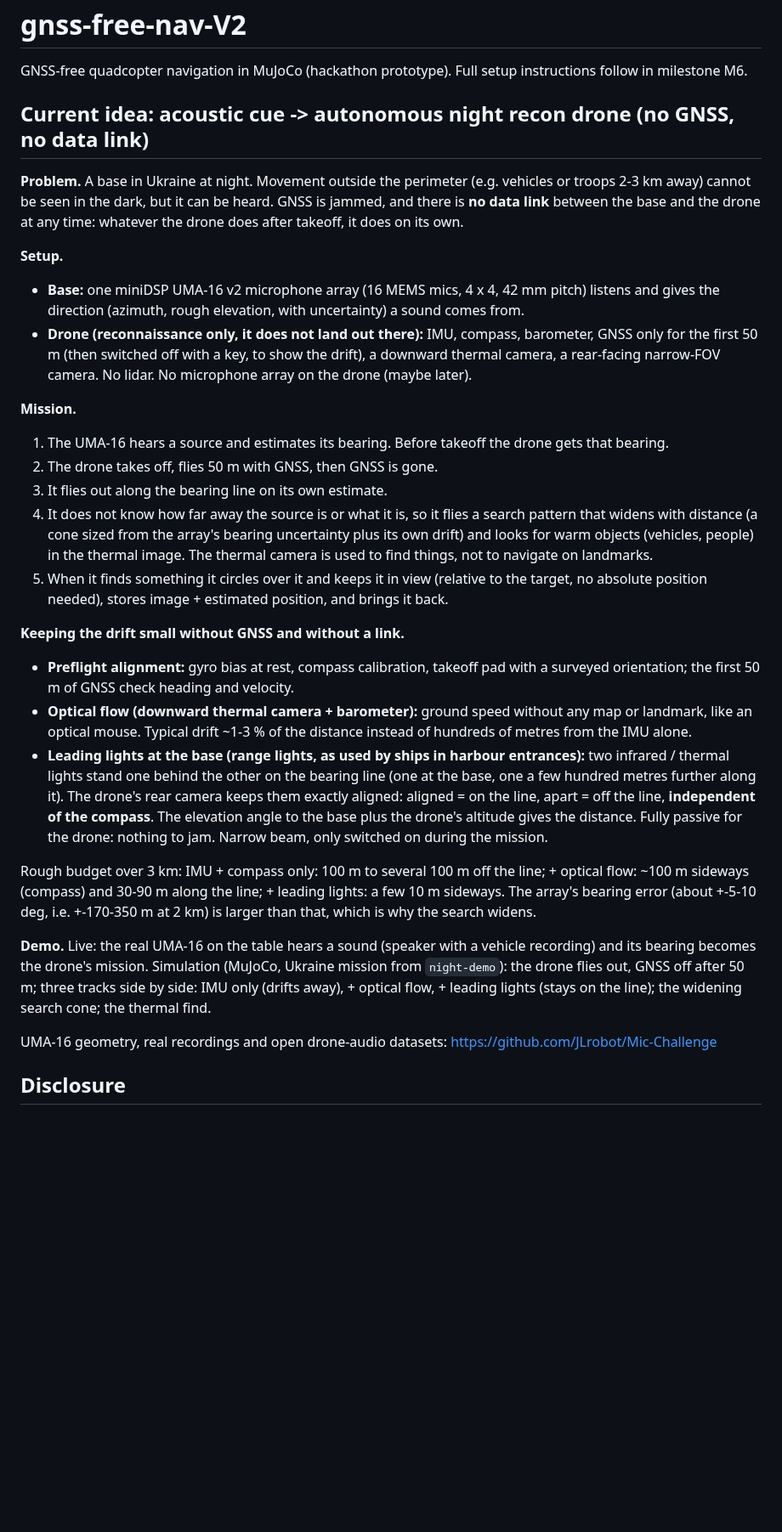
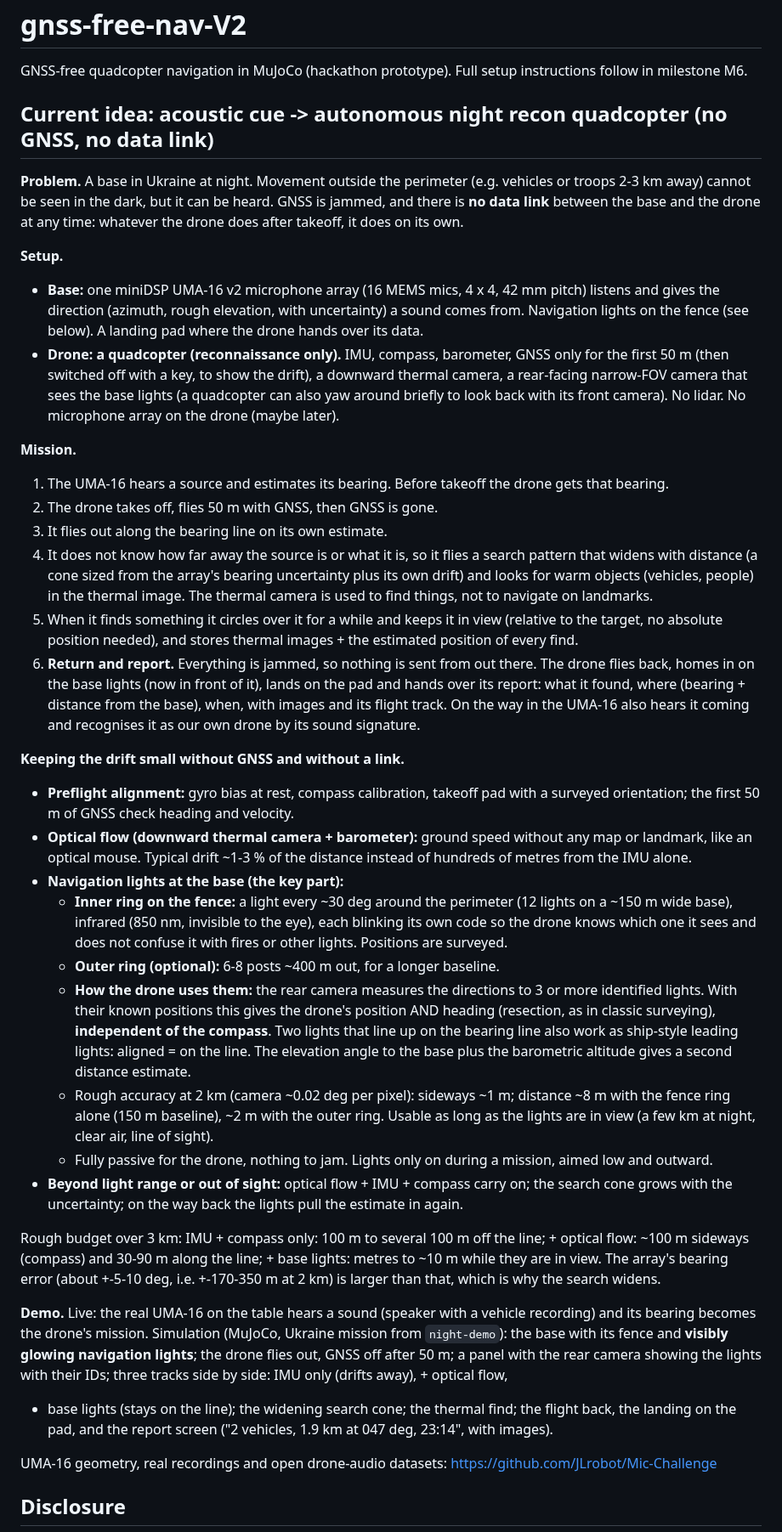
Before and after one commit to MaxBingham/gnss-spoof-guard, a Markdown page: README.md, the part around the change. Shown at 85% size. Rendered like a GitHub page; blank space fills up the shorter version.

Commit message:
README: base navigation lights (fence ring + optional outer ring, resection), quadcopter returns and reports
Co-Authored-By: Claude Opus 5.5 <noreply@anthropic.com>
Claude-Session: https://claude.ai/code/session_01NddyNcDM27Z3ZMcHeFqxBZ

```diff
--- a/README.md
+++ b/README.md
@@ -2,7 +2,7 @@
 
 GNSS-free quadcopter navigation in MuJoCo (hackathon prototype). Full setup instructions follow in milestone M6.
 
-## Current idea: acoustic cue -> autonomous night recon drone (no GNSS, no data link)
+## Current idea: acoustic cue -> autonomous night recon quadcopter (no GNSS, no data link)
 
 **Problem.** A base in Ukraine at night. Movement outside the perimeter (e.g. vehicles or troops 2-3 km
 away) cannot be seen in the dark, but it can be heard. GNSS is jammed, and there is **no data link** between
@@ -10,10 +10,12 @@ the base and the drone at any time: whatever the drone does after takeoff, it do
 
 **Setup.**
 - **Base:** one miniDSP UMA-16 v2 microphone array (16 MEMS mics, 4 x 4, 42 mm pitch) listens and gives the
-  direction (azimuth, rough elevation, with uncertainty) a sound comes from.
-- **Drone (reconnaissance only, it does not land out there):** IMU, compass, barometer, GNSS only for the first
-  50 m (then switched off with a key, to show the drift), a downward thermal camera, a rear-facing narrow-FOV
-  camera. No lidar. No microphone array on the drone (maybe later).
+  direction (azimuth, rough elevation, with uncertainty) a sound comes from. Navigation lights on the fence
+  (see below). A landing pad where the drone hands over its data.
+- **Drone: a quadcopter (reconnaissance only).** IMU, compass, barometer, GNSS only for the first 50 m (then
+  switched off with a key, to show the drift), a downward thermal camera, a rear-facing narrow-FOV camera
+  that sees the base lights (a quadcopter can also yaw around briefly to look back with its front camera).
+  No lidar. No microphone array on the drone (maybe later).
 
 **Mission.**
 1. The UMA-16 hears a source and estimates its bearing. Before takeoff the drone gets that bearing.
@@ -23,28 +25,46 @@ the base and the drone at any time: whatever the drone does after takeoff, it do
    distance (a cone sized from the array's bearing uncertainty plus its own drift) and looks for warm objects
    (vehicles, people) in the thermal image. The thermal camera is used to find things, not to navigate on
    landmarks.
-5. When it finds something it circles over it and keeps it in view (relative to the target, no absolute
-   position needed), stores image + estimated position, and brings it back.
+5. When it finds something it circles over it for a while and keeps it in view (relative to the target, no
+   absolute position needed), and stores thermal images + the estimated position of every find.
+6. **Return and report.** Everything is jammed, so nothing is sent from out there. The drone flies back,
+   homes in on the base lights (now in front of it), lands on the pad and hands over its report: what it
+   found, where (bearing + distance from the base), when, with images and its flight track. On the way in the
+   UMA-16 also hears it coming and recognises it as our own drone by its sound signature.
 
 **Keeping the drift small without GNSS and without a link.**
 - **Preflight alignment:** gyro bias at rest, compass calibration, takeoff pad with a surveyed orientation;
   the first 50 m of GNSS check heading and velocity.
 - **Optical flow (downward thermal camera + barometer):** ground speed without any map or landmark, like an
   optical mouse. Typical drift ~1-3 % of the distance instead of hundreds of metres from the IMU alone.
-- **Leading lights at the base (range lights, as used by ships in harbour entrances):** two infrared / thermal
-  lights stand one behind the other on the bearing line (one at the base, one a few hundred metres further
-  along it). The drone's rear camera keeps them exactly aligned: aligned = on the line, apart = off the line,
-  **independent of the compass**. The elevation angle to the base plus the drone's altitude gives the distance.
-  Fully passive for the drone: nothing to jam. Narrow beam, only switched on during the mission.
+- **Navigation lights at the base (the key part):**
+  - **Inner ring on the fence:** a light every ~30 deg around the perimeter (12 lights on a ~150 m wide base),
+    infrared (850 nm, invisible to the eye), each blinking its own code so the drone knows which one it sees
+    and does not confuse it with fires or other lights. Positions are surveyed.
+  - **Outer ring (optional):** 6-8 posts ~400 m out, for a longer baseline.
+  - **How the drone uses them:** the rear camera measures the directions to 3 or more identified lights. With
+    their known positions this gives the drone's position AND heading (resection, as in classic surveying),
+    **independent of the compass**. Two lights that line up on the bearing line also work as ship-style
+    leading lights: aligned = on the line. The elevation angle to the base plus the barometric altitude
+    gives a second distance estimate.
+  - Rough accuracy at 2 km (camera ~0.02 deg per pixel): sideways ~1 m; distance ~8 m with the fence ring
+    alone (150 m baseline), ~2 m with the outer ring. Usable as long as the lights are in view (a few km at
+    night, clear air, line of sight).
+  - Fully passive for the drone, nothing to jam. Lights only on during a mission, aimed low and outward.
+- **Beyond light range or out of sight:** optical flow + IMU + compass carry on; the search cone grows with the
+  uncertainty; on the way back the lights pull the estimate in again.
 
 Rough budget over 3 km: IMU + compass only: 100 m to several 100 m off the line; + optical flow: ~100 m
-sideways (compass) and 30-90 m along the line; + leading lights: a few 10 m sideways. The array's bearing
-error (about +-5-10 deg, i.e. +-170-350 m at 2 km) is larger than that, which is why the search widens.
+sideways (compass) and 30-90 m along the line; + base lights: metres to ~10 m while they are in view. The
+array's bearing error (about +-5-10 deg, i.e. +-170-350 m at 2 km) is larger than that, which is why the
+search widens.
 
 **Demo.** Live: the real UMA-16 on the table hears a sound (speaker with a vehicle recording) and its bearing
-becomes the drone's mission. Simulation (MuJoCo, Ukraine mission from `night-demo`): the drone flies out,
-GNSS off after 50 m; three tracks side by side: IMU only (drifts away), + optical flow, + leading lights
-(stays on the line); the widening search cone; the thermal find.
+becomes the drone's mission. Simulation (MuJoCo, Ukraine mission from `night-demo`): the base with its fence
+and **visibly glowing navigation lights**; the drone flies out, GNSS off after 50 m; a panel with the rear
+camera showing the lights with their IDs; three tracks side by side: IMU only (drifts away), + optical flow,
++ base lights (stays on the line); the widening search cone; the thermal find; the flight back, the landing
+on the pad, and the report screen ("2 vehicles, 1.9 km at 047 deg, 23:14", with images).
 
 UMA-16 geometry, real recordings and open drone-audio datasets: https://github.com/JLrobot/Mic-Challenge
 
```
